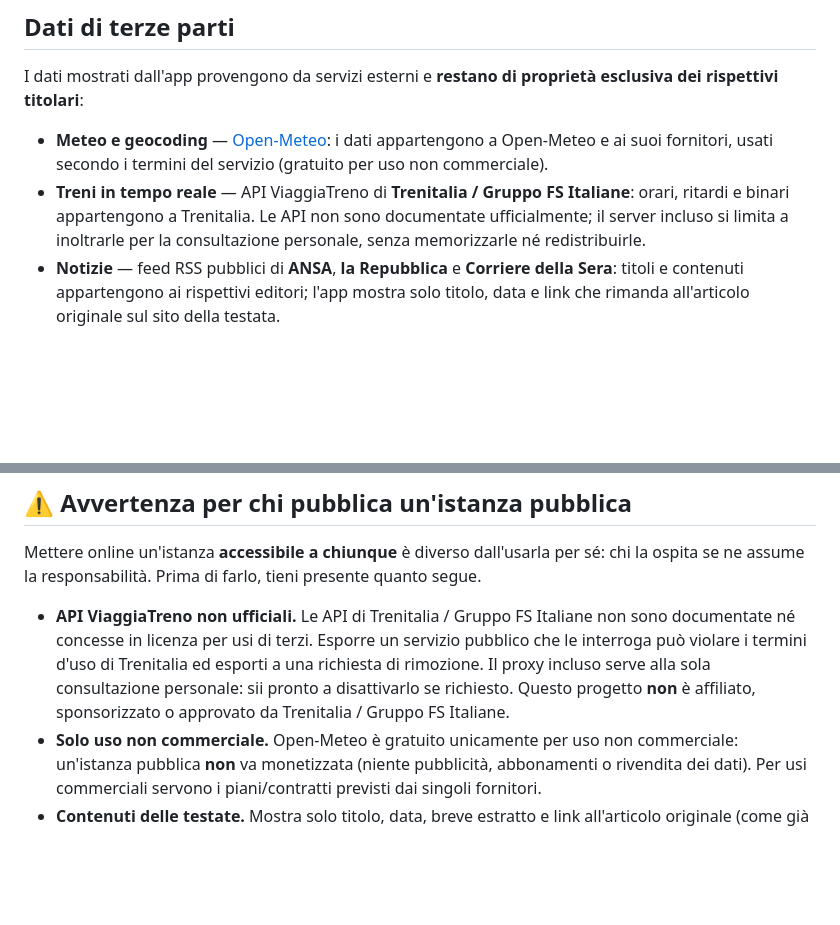
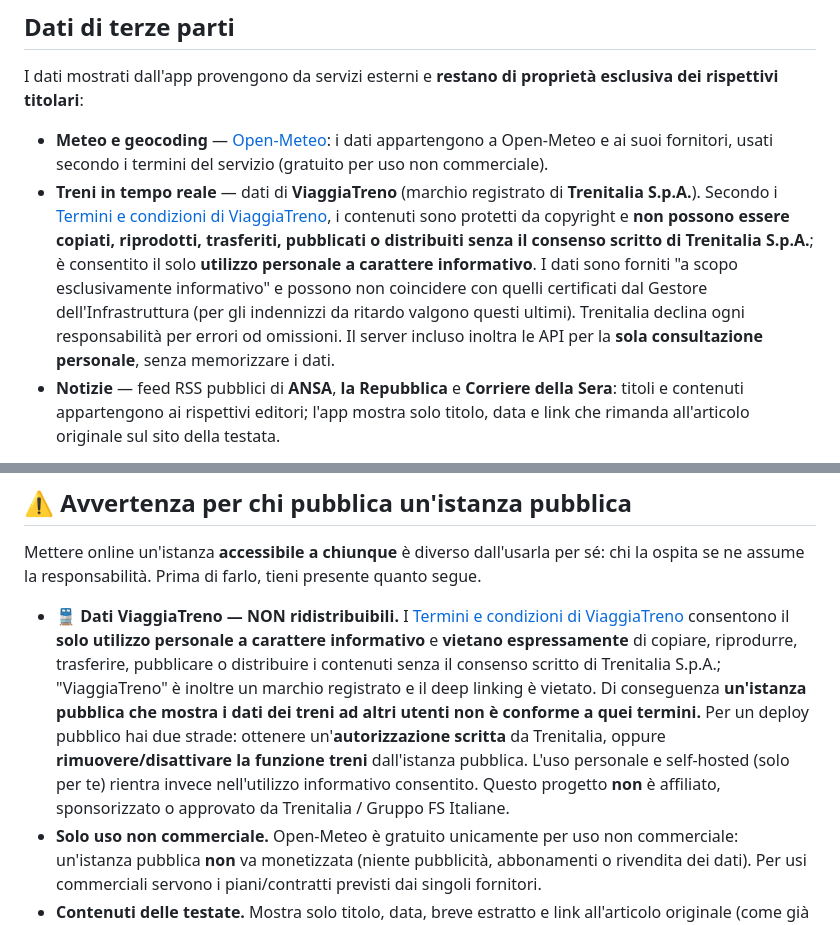
Before and after one commit to gaeros/daily-dashboard, a Markdown page: README.md, 2 parts joined by grey strips. Drawn GitHub-style; blank space fills up the shorter version.

Commit message:
Allinea il disclaimer ai Termini di ViaggiaTreno
I T&C di ViaggiaTreno consentono solo l'uso personale informativo e
vietano la riproduzione/distribuzione dei contenuti senza consenso
scritto di Trenitalia. Aggiornate le sezioni "Dati di terze parti" e
"Avvertenza per chi pubblica": un'istanza pubblica con i dati treni non
e conforme; per il deploy pubblico servono autorizzazione scritta o la
disattivazione della funzione treni.

Co-Authored-By: Claude Opus 4.8 <noreply@anthropic.com>

```diff
--- a/README.md
+++ b/README.md
@@ -9,7 +9,7 @@ PWA personale con meteo, agenda, lista della spesa, note rapide, treni in tempo
 I dati mostrati dall'app provengono da servizi esterni e **restano di proprietà esclusiva dei rispettivi titolari**:
 
 - **Meteo e geocoding** — [Open-Meteo](https://open-meteo.com): i dati appartengono a Open-Meteo e ai suoi fornitori, usati secondo i termini del servizio (gratuito per uso non commerciale).
-- **Treni in tempo reale** — API ViaggiaTreno di **Trenitalia / Gruppo FS Italiane**: orari, ritardi e binari appartengono a Trenitalia. Le API non sono documentate ufficialmente; il server incluso si limita a inoltrarle per la consultazione personale, senza memorizzarle né redistribuirle.
+- **Treni in tempo reale** — dati di **ViaggiaTreno** (marchio registrato di **Trenitalia S.p.A.**). Secondo i [Termini e condizioni di ViaggiaTreno](https://www.viaggiatreno.it/), i contenuti sono protetti da copyright e **non possono essere copiati, riprodotti, trasferiti, pubblicati o distribuiti senza il consenso scritto di Trenitalia S.p.A.**; è consentito il solo **utilizzo personale a carattere informativo**. I dati sono forniti "a scopo esclusivamente informativo" e possono non coincidere con quelli certificati dal Gestore dell'Infrastruttura (per gli indennizzi da ritardo valgono questi ultimi). Trenitalia declina ogni responsabilità per errori od omissioni. Il server incluso inoltra le API per la **sola consultazione personale**, senza memorizzare i dati.
 - **Notizie** — feed RSS pubblici di **ANSA**, **la Repubblica** e **Corriere della Sera**: titoli e contenuti appartengono ai rispettivi editori; l'app mostra solo titolo, data e link che rimanda all'articolo originale sul sito della testata.
 
 Questo progetto non è affiliato, sponsorizzato o approvato da Trenitalia, Gruppo FS Italiane, Open-Meteo o ANSA. L'uso delle API e dei feed è limitato a scopo personale e di studio.
@@ -42,7 +42,7 @@ In alternativa, se ti basta usarla in casa: avvia `node server.js` sul PC e apri
 
 Mettere online un'istanza **accessibile a chiunque** è diverso dall'usarla per sé: chi la ospita se ne assume la responsabilità. Prima di farlo, tieni presente quanto segue.
 
-- **API ViaggiaTreno non ufficiali.** Le API di Trenitalia / Gruppo FS Italiane non sono documentate né concesse in licenza per usi di terzi. Esporre un servizio pubblico che le interroga può violare i termini d'uso di Trenitalia ed esporti a una richiesta di rimozione. Il proxy incluso serve alla sola consultazione personale: sii pronto a disattivarlo se richiesto. Questo progetto **non** è affiliato, sponsorizzato o approvato da Trenitalia / Gruppo FS Italiane.
+- **🚆 Dati ViaggiaTreno — NON ridistribuibili.** I [Termini e condizioni di ViaggiaTreno](https://www.viaggiatreno.it/) consentono il **solo utilizzo personale a carattere informativo** e **vietano espressamente** di copiare, riprodurre, trasferire, pubblicare o distribuire i contenuti senza il consenso scritto di Trenitalia S.p.A.; "ViaggiaTreno" è inoltre un marchio registrato e il deep linking è vietato. Di conseguenza **un'istanza pubblica che mostra i dati dei treni ad altri utenti non è conforme a quei termini.** Per un deploy pubblico hai due strade: ottenere un'**autorizzazione scritta** da Trenitalia, oppure **rimuovere/disattivare la funzione treni** dall'istanza pubblica. L'uso personale e self-hosted (solo per te) rientra invece nell'utilizzo informativo consentito. Questo progetto **non** è affiliato, sponsorizzato o approvato da Trenitalia / Gruppo FS Italiane.
 - **Solo uso non commerciale.** Open-Meteo è gratuito unicamente per uso non commerciale: un'istanza pubblica **non** va monetizzata (niente pubblicità, abbonamenti o rivendita dei dati). Per usi commerciali servono i piani/contratti previsti dai singoli fornitori.
 - **Contenuti delle testate.** Mostra solo titolo, data, breve estratto e link all'articolo originale (come già fa l'app): non ripubblicare i contenuti integrali.
 - **Nessuna garanzia.** Il software è fornito "così com'è", senza garanzie (vedi [`LICENSE`](LICENSE)). Meteo, qualità dell'aria e dati di trasporto possono essere errati, incompleti o non aggiornati: **non usarli per decisioni critiche** (viaggi importanti, salute, sicurezza).
```
